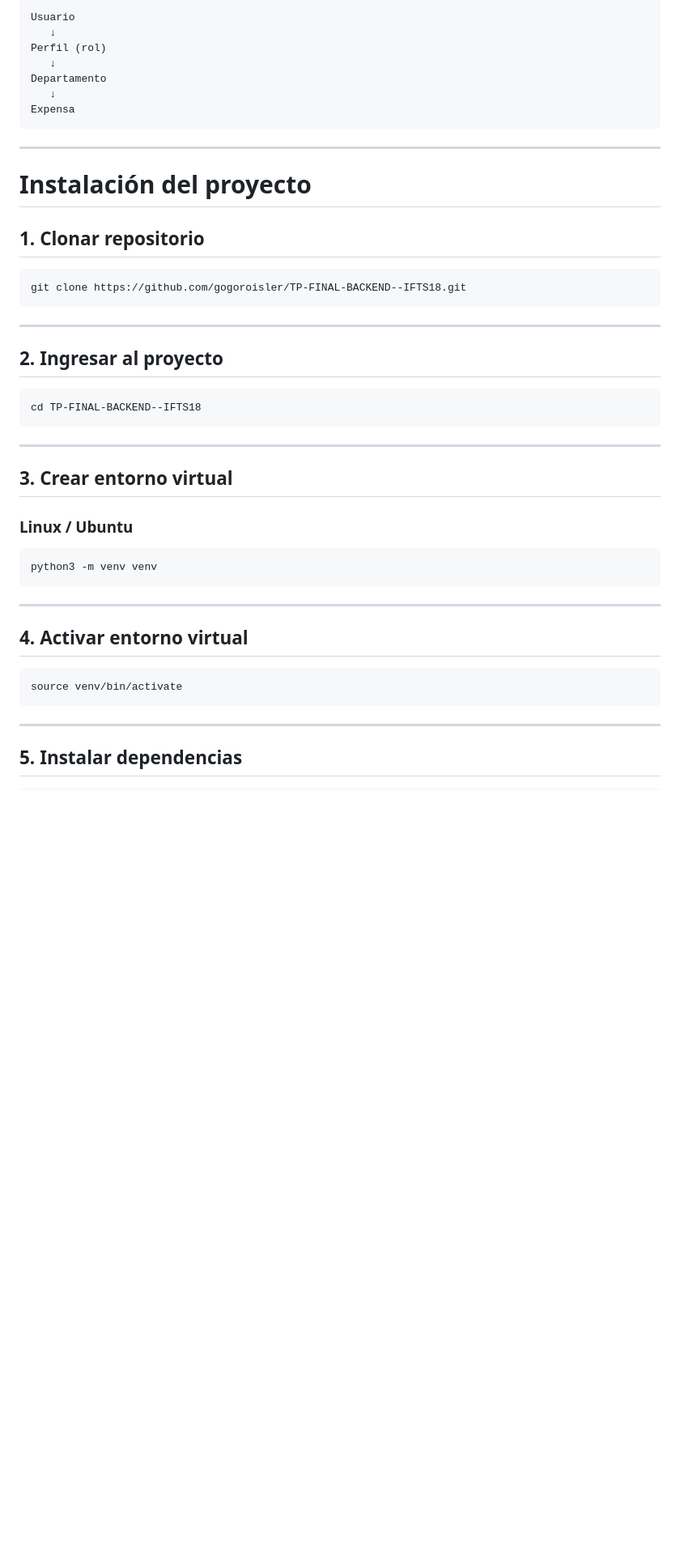
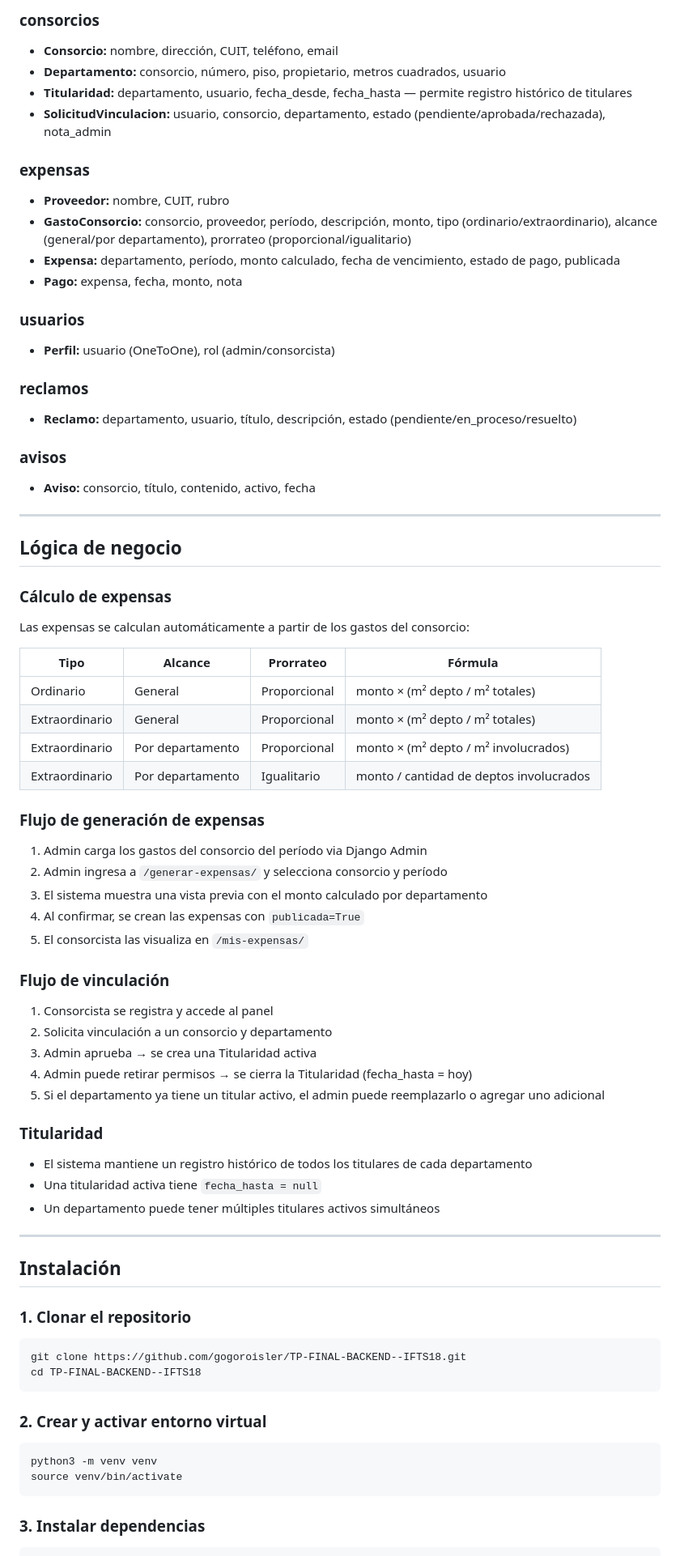
Before and after one commit to gogoroisler/TP-FINAL-BACKEND--IFTS18, a Markdown page: README.md, the part around one of its changes. Shown at 81% size. Rendered like a GitHub page; blank space fills up the shorter version.

````diff
--- a/README.md
+++ b/README.md
@@ -77,52 +46,80 @@ Cada usuario puede visualizar únicamente:
 
-```text
-Usuario
-   ↓
-Perfil (rol)
-   ↓
-Departamento
-   ↓
-Expensa
-```
+### consorcios
+- **Consorcio:** nombre, dirección, CUIT, teléfono, email
+- **Departamento:** consorcio, número, piso, propietario, metros cuadrados, usuario
+- **Titularidad:** departamento, usuario, fecha_desde, fecha_hasta — permite registro histórico de titulares
+- **SolicitudVinculacion:** usuario, consorcio, departamento, estado (pendiente/aprobada/rechazada), nota_admin
+
+### expensas
+- **Proveedor:** nombre, CUIT, rubro
+- **GastoConsorcio:** consorcio, proveedor, período, descripción, monto, tipo (ordinario/extraordinario), alcance (general/por departamento), prorrateo (proporcional/igualitario)
+- **Expensa:** departamento, período, monto calculado, fecha de vencimiento, estado de pago, publicada
+- **Pago:** expensa, fecha, monto, nota
+
+### usuarios
+- **Perfil:** usuario (OneToOne), rol (admin/consorcista)
+
+### reclamos
+- **Reclamo:** departamento, usuario, título, descripción, estado (pendiente/en_proceso/resuelto)
+
+### avisos
+- **Aviso:** consorcio, título, contenido, activo, fecha
 
 ---
 
-# Instalación del proyecto
+## Lógica de negocio
 
-## 1. Clonar repositorio
+### Cálculo de expensas
+
+Las expensas se calculan automáticamente a partir de los gastos del consorcio:
+
+| Tipo | Alcance | Prorrateo | Fórmula |
+|------|---------|-----------|---------|
+| Ordinario | General | Proporcional | monto × (m² depto / m² totales) |
+| Extraordinario | General | Proporcional | monto × (m² depto / m² totales) |
+| Extraordinario | Por departamento | Proporcional | monto × (m² depto / m² involucrados) |
+| Extraordinario | Por departamento | Igualitario | monto / cantidad de deptos involucrados |
+
+### Flujo de generación de expensas
+
+1. Admin carga los gastos del consorcio del período via Django Admin
+2. Admin ingresa a `/generar-expensas/` y selecciona consorcio y período
+3. El sistema muestra una vista previa con el monto calculado por departamento
+4. Al confirmar, se crean las expensas con `publicada=True`
+5. El consorcista las visualiza en `/mis-expensas/`
+
+### Flujo de vinculación
+
+1. Consorcista se registra y accede al panel
+2. Solicita vinculación a un consorcio y departamento
+3. Admin aprueba → se crea una Titularidad activa
+4. Admin puede retirar permisos → se cierra la Titularidad (fecha_hasta = hoy)
+5. Si el departamento ya tiene un titular activo, el admin puede reemplazarlo o agregar uno adicional
+
+### Titularidad
+
+- El sistema mantiene un registro histórico de todos los titulares de cada departamento
+- Una titularidad activa tiene `fecha_hasta = null`
+- Un departamento puede tener múltiples titulares activos simultáneos
+
+---
+
+## Instalación
+
+### 1. Clonar el repositorio
 
 ```bash
 git clone https://github.com/gogoroisler/TP-FINAL-BACKEND--IFTS18.git
-```
-
----
-
-## 2. Ingresar al proyecto
-
-```bash
 cd TP-FINAL-BACKEND--IFTS18
 ```
 
----
-
-## 3. Crear entorno virtual
-
-### Linux / Ubuntu
+### 2. Crear y activar entorno virtual
 
 ```bash
 python3 -m venv venv
-```
-
----
-
-## 4. Activar entorno virtual
-
-```bash
 source venv/bin/activate
 ```
 
----
-
-## 5. Instalar dependencias
+### 3. Instalar dependencias
 
 ```bash
````
Also changed, not shown: other parts of README.md (+62 -179 lines).
